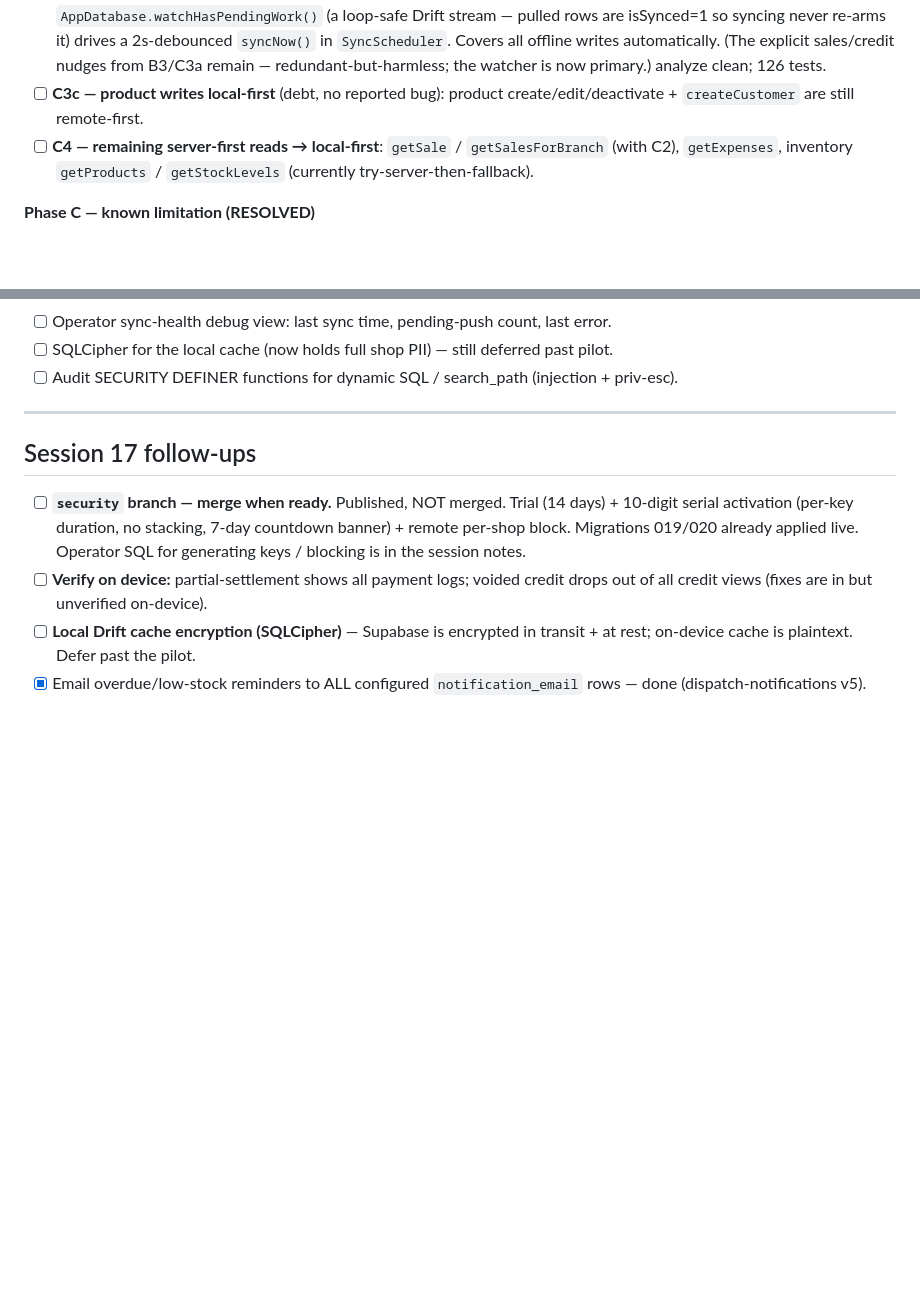
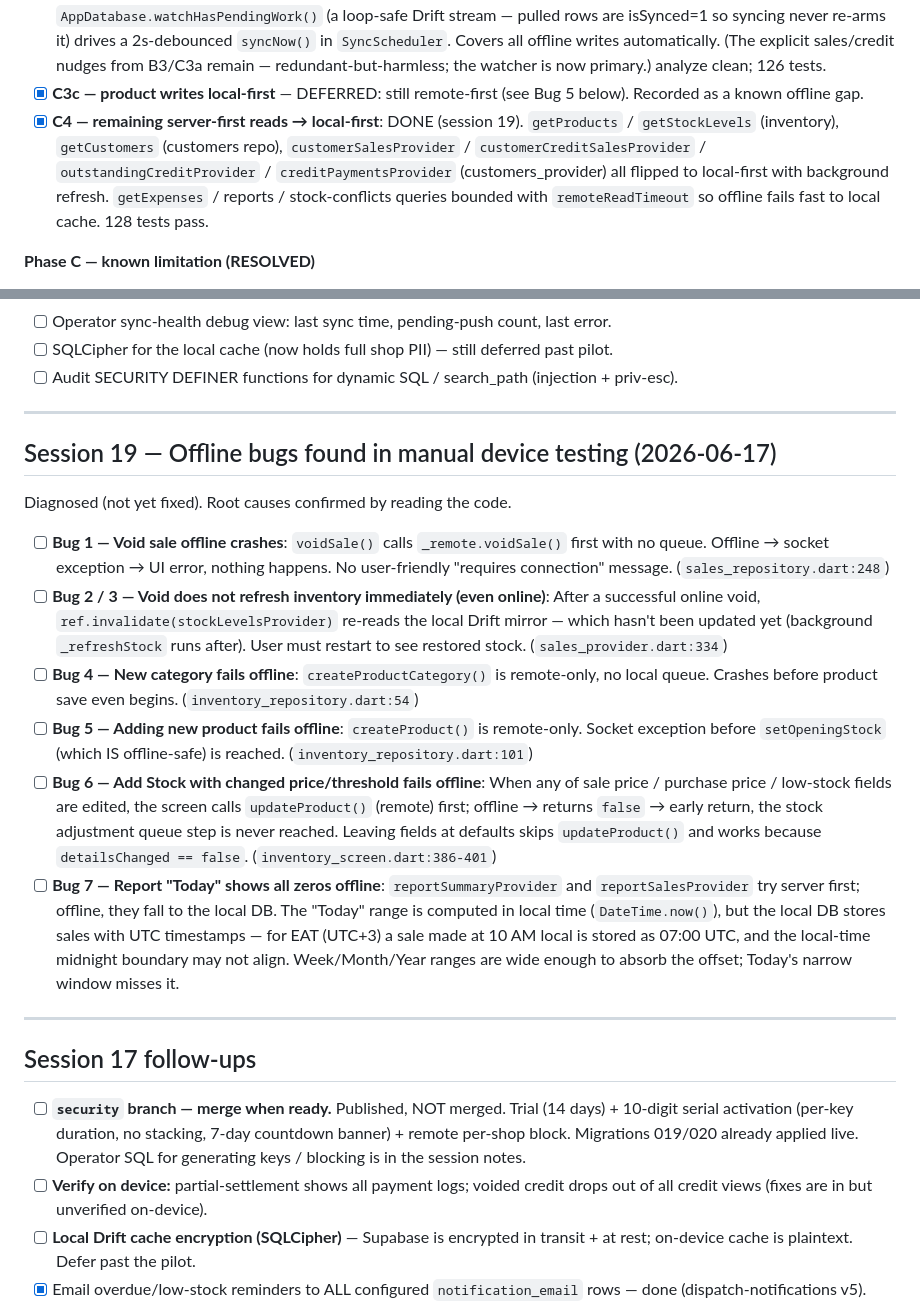
Before and after one commit to NorthernLights1/SuqApp, a Markdown page: docs/ai-context/OPEN_TASKS.md, 2 parts joined by grey strips. Drawn GitHub-style; blank space fills up the shorter version.

Commit message:
update taks

```diff
--- a/docs/ai-context/OPEN_TASKS.md
+++ b/docs/ai-context/OPEN_TASKS.md
@@ -195,11 +195,14 @@ See DECISIONS.md "Offline-first v2". Design approved 2026-06-13. Do in order.
   `syncNow()` in `SyncScheduler`. Covers all offline writes automatically. (The
   explicit sales/credit nudges from B3/C3a remain — redundant-but-harmless; the
   watcher is now primary.) analyze clean; 126 tests.
-- [ ] **C3c — product writes local-first** (debt, no reported bug): product
-  create/edit/deactivate + `createCustomer` are still remote-first.
-- [ ] **C4 — remaining server-first reads → local-first**: `getSale` /
-  `getSalesForBranch` (with C2), `getExpenses`, inventory `getProducts` /
-  `getStockLevels` (currently try-server-then-fallback).
+- [x] **C3c — product writes local-first** — DEFERRED: still remote-first (see
+  Bug 5 below). Recorded as a known offline gap.
+- [x] **C4 — remaining server-first reads → local-first**: DONE (session 19).
+  `getProducts` / `getStockLevels` (inventory), `getCustomers` (customers repo),
+  `customerSalesProvider` / `customerCreditSalesProvider` / `outstandingCreditProvider`
+  / `creditPaymentsProvider` (customers_provider) all flipped to local-first with
+  background refresh. `getExpenses` / reports / stock-conflicts queries bounded with
+  `remoteReadTimeout` so offline fails fast to local cache. 128 tests pass.
 
 **Phase C — known limitation (RESOLVED)**
 - [x] Web/online credit settlement was a non-atomic insert→read→update. FIXED by
@@ -215,6 +218,40 @@ See DECISIONS.md "Offline-first v2". Design approved 2026-06-13. Do in order.
 - [ ] Operator sync-health debug view: last sync time, pending-push count, last error.
 - [ ] SQLCipher for the local cache (now holds full shop PII) — still deferred past pilot.
 - [ ] Audit SECURITY DEFINER functions for dynamic SQL / search_path (injection + priv-esc).
+
+---
+
+## Session 19 — Offline bugs found in manual device testing (2026-06-17)
+
+Diagnosed (not yet fixed). Root causes confirmed by reading the code.
+
+- [ ] **Bug 1 — Void sale offline crashes**: `voidSale()` calls `_remote.voidSale()`
+  first with no queue. Offline → socket exception → UI error, nothing happens.
+  No user-friendly "requires connection" message. (`sales_repository.dart:248`)
+- [ ] **Bug 2 / 3 — Void does not refresh inventory immediately (even online)**:
+  After a successful online void, `ref.invalidate(stockLevelsProvider)` re-reads
+  the local Drift mirror — which hasn't been updated yet (background `_refreshStock`
+  runs after). User must restart to see restored stock.
+  (`sales_provider.dart:334`)
+- [ ] **Bug 4 — New category fails offline**: `createProductCategory()` is
+  remote-only, no local queue. Crashes before product save even begins.
+  (`inventory_repository.dart:54`)
+- [ ] **Bug 5 — Adding new product fails offline**: `createProduct()` is remote-only.
+  Socket exception before `setOpeningStock` (which IS offline-safe) is reached.
+  (`inventory_repository.dart:101`)
+- [ ] **Bug 6 — Add Stock with changed price/threshold fails offline**: When any of
+  sale price / purchase price / low-stock fields are edited, the screen calls
+  `updateProduct()` (remote) first; offline → returns `false` → early return, the
+  stock adjustment queue step is never reached. Leaving fields at defaults skips
+  `updateProduct()` and works because `detailsChanged == false`.
+  (`inventory_screen.dart:386-401`)
+- [ ] **Bug 7 — Report "Today" shows all zeros offline**: `reportSummaryProvider`
+  and `reportSalesProvider` try server first; offline, they fall to the local DB.
+  The "Today" range is computed in local time (`DateTime.now()`), but the local
+  DB stores sales with UTC timestamps — for EAT (UTC+3) a sale made at 10 AM
+  local is stored as 07:00 UTC, and the local-time midnight boundary may not
+  align. Week/Month/Year ranges are wide enough to absorb the offset; Today's
+  narrow window misses it.
 
 ---
 
```
Also changed, not shown: other parts of docs/ai-context/OPEN_TASKS.md (+1 -1 lines).
